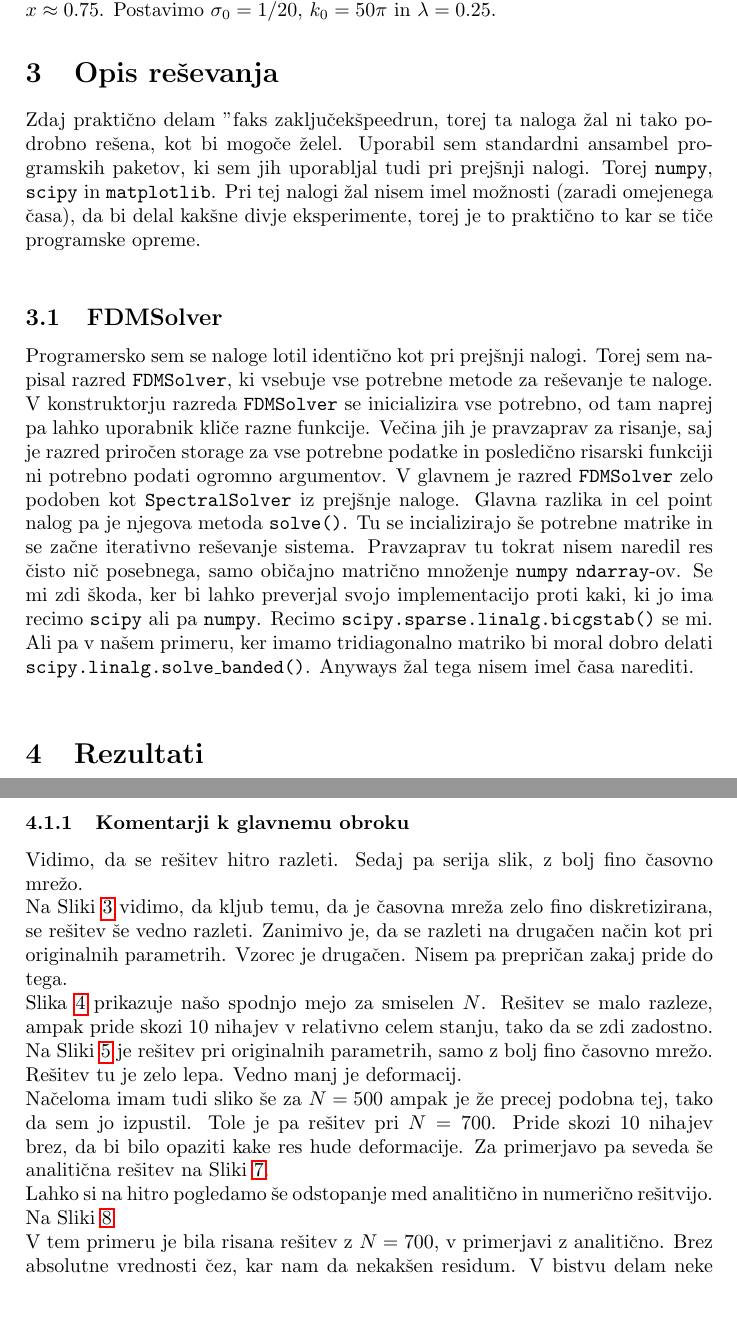
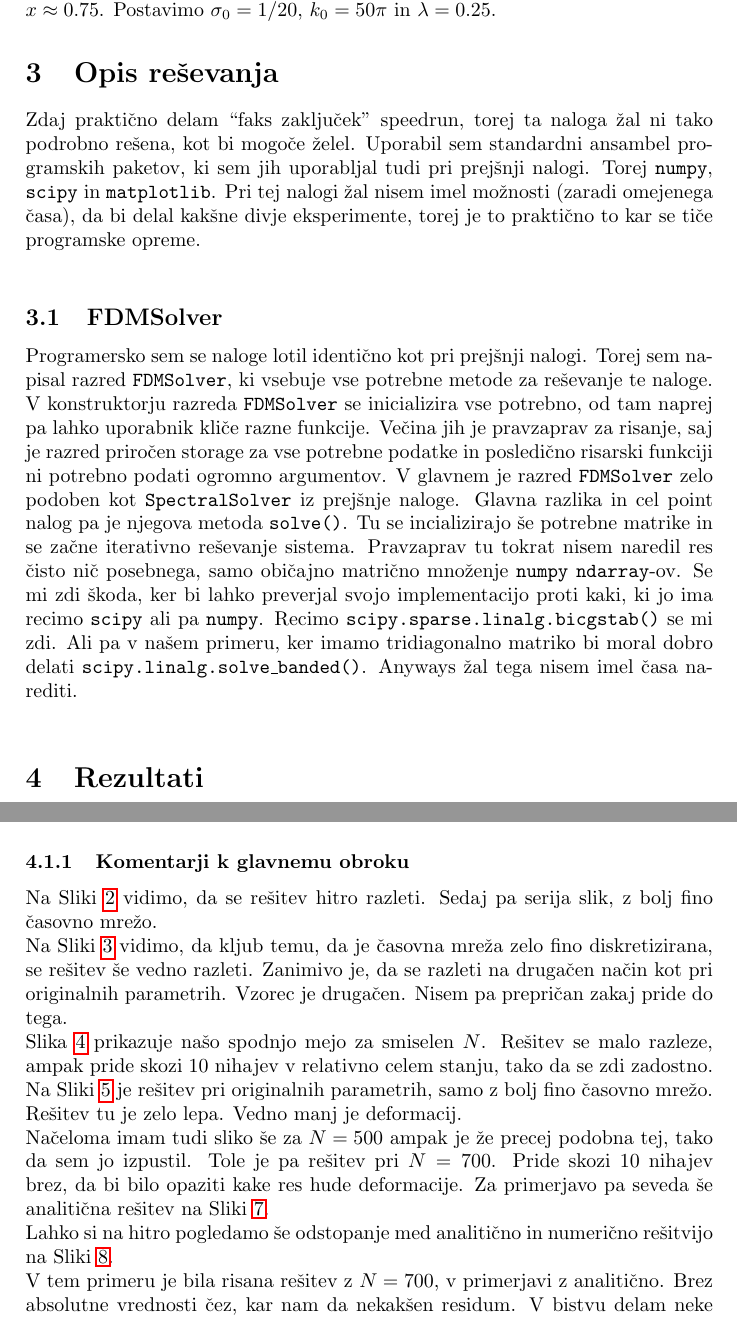
Before and after one commit to pengu5055/mfp10, a LaTeX document (main.tex): two parts of pages 5 and 7 of 15, joined at a grey line, cut so that both start at the same text. Compiled offline with pdfLaTeX.

Commit message:
fix: :art: a couple fixes

```diff
--- a/main.tex
+++ b/main.tex
@@ -202,7 +202,7 @@ Tu vzamemo območje $x\in[-0.5, 1.5]$ in spremljamo dokler paket ne prečka $x\a
 Postavimo $\sigma_0=1/20$, $k_0=50\pi$ in $\lambda=0.25$.
 
 \section{Opis reševanja}
-Zdaj praktično delam "faks zaključek" speedrun, torej ta naloga žal ni tako podrobno rešena,
+Zdaj praktično delam ``faks zaključek'' speedrun, torej ta naloga žal ni tako podrobno rešena,
 kot bi mogoče želel. Uporabil sem standardni ansambel programskih paketov, ki sem jih uporabljal
 tudi pri prejšnji nalogi. Torej \texttt{numpy}, \texttt{scipy} in \texttt{matplotlib}. Pri tej nalogi
 žal nisem imel možnosti (zaradi omejenega časa), da bi delal kakšne divje eksperimente, torej je to praktično to
@@ -217,7 +217,7 @@ V glavnem je razred \texttt{FDMSolver} zelo podoben kot \texttt{SpectralSolver}
 in cel point nalog pa je njegova metoda \texttt{solve()}. Tu se incializirajo še potrebne matrike in se začne iterativno
 reševanje sistema. Pravzaprav tu tokrat nisem naredil res čisto nič posebnega, samo običajno matrično množenje
 \texttt{numpy} \texttt{ndarray}-ov. Se mi zdi škoda, ker bi lahko preverjal svojo implementacijo proti kaki, ki jo
-ima recimo \texttt{scipy} ali pa \texttt{numpy}. Recimo \texttt{scipy.sparse.linalg.bicgstab()} se mi. Ali pa v našem
+ima recimo \texttt{scipy} ali pa \texttt{numpy}. Recimo \texttt{scipy.sparse.linalg.bicgstab()} se mi zdi. Ali pa v našem
 primeru, ker imamo tridiagonalno matriko bi moral dobro delati \texttt{scipy.linalg.solve\_banded()}.
 Anyways žal tega nisem imel časa narediti.\\
 
@@ -267,7 +267,8 @@ Kakorkoli zdaj je dovolj o tem, da sem se igral z različnimi parametri. Glavni
     \label{fig:harmonic_oscillator_org}
 \end{figure}
 
-Vidimo, da se rešitev hitro razleti. Sedaj pa serija slik, z bolj fino časovno mrežo.
+Na Sliki \ref{fig:harmonic_oscillator_org} vidimo, da se rešitev hitro razleti.
+Sedaj pa serija slik, z bolj fino časovno mrežo.
 
 \begin{figure}[p]
     \centering
@@ -318,7 +319,7 @@ Za primerjavo pa seveda še analitična rešitev na Sliki \ref{fig:harmonic_osci
     \label{fig:harmonic_oscillator_analytic}
 \end{figure}
 
-Lahko si na hitro pogledamo še odstopanje med analitično in numerično rešitvijo. Na Sliki \ref{fig:harmonic_oscillator_error}
+Lahko si na hitro pogledamo še odstopanje med analitično in numerično rešitvijo na Sliki \ref{fig:harmonic_oscillator_error}.
 
 \begin{figure}[p]
     \centering
```
Also changed, not shown: Marko_Urbanč_10.pdf, main.pdf, 3 other files.
